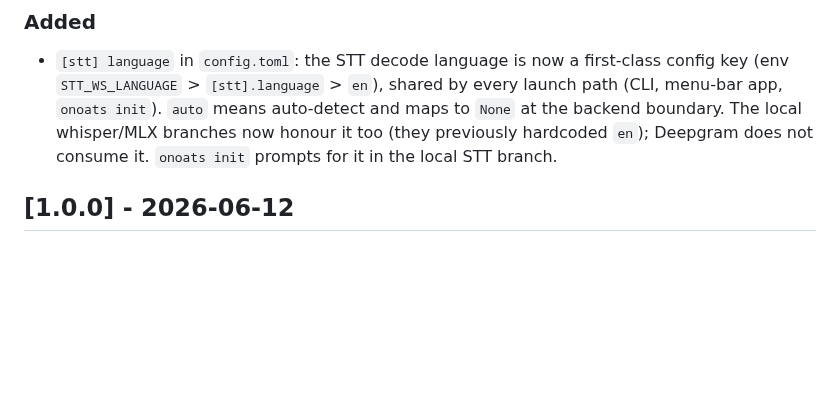
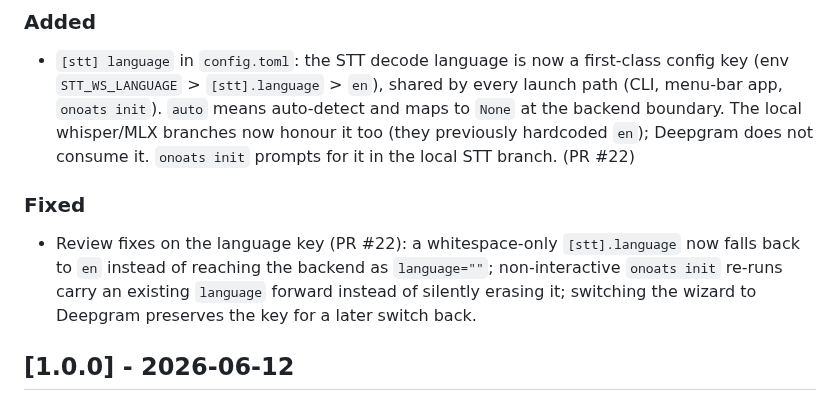
Before and after one commit to vr000m/onoats-bot, a Markdown page: CHANGELOG.md, the part around the change. Drawn GitHub-style; blank space fills up the shorter version.

Commit message:
docs(changelog): surface PR #22 review fixes under [Unreleased] Fixed

```diff
--- a/CHANGELOG.md
+++ b/CHANGELOG.md
@@ -22,7 +22,14 @@ Annotated tags exist from `v0.9.0` forward.
   means auto-detect and maps to `None` at the backend boundary. The local
   whisper/MLX branches now honour it too (they previously hardcoded `en`);
   Deepgram does not consume it. `onoats init` prompts for it in the local
-  STT branch.
+  STT branch. (PR #22)
+
+### Fixed
+- Review fixes on the language key (PR #22): a whitespace-only
+  `[stt].language` now falls back to `en` instead of reaching the backend as
+  `language=""`; non-interactive `onoats init` re-runs carry an existing
+  `language` forward instead of silently erasing it; switching the wizard to
+  Deepgram preserves the key for a later switch back.
 
 ## [1.0.0] - 2026-06-12
 
```
